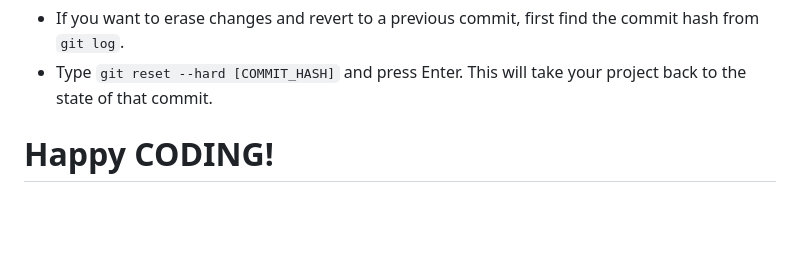
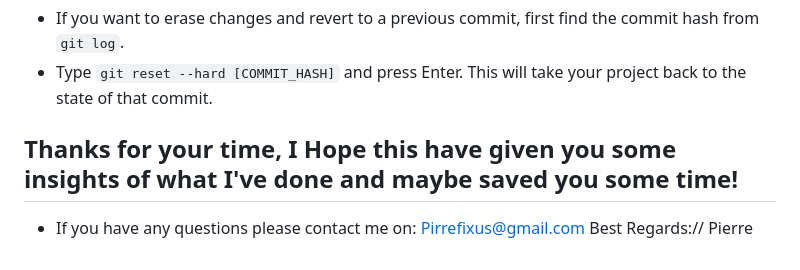
Before and after one commit to Klurifixus/Fixus-IT-Consulting, a Markdown page: README.md, the part around the change printed below. Drawn GitHub-style; blank space fills up the shorter version.

Commit message:
docs: added text to readme

```diff
--- a/README.md
+++ b/README.md
@@ -387,4 +390,6 @@ My hope is that this project meets the necessary criteria. While perfection wasn
 - If you want to erase changes and revert to a previous commit, first find the commit hash from `git log`.
 - Type `git reset --hard [COMMIT_HASH]` and press Enter. This will take your project back to the state of that commit.
 
-# Happy CODING!
+## Thanks for your time, I Hope this have given you some insights of what I've done and maybe saved you some time!
+- If you have any questions please contact me on: Pirrefixus@gmail.com
+Best Regards:// Pierre
```
Also changed, not shown: other parts of README.md (+3 -0 lines).
